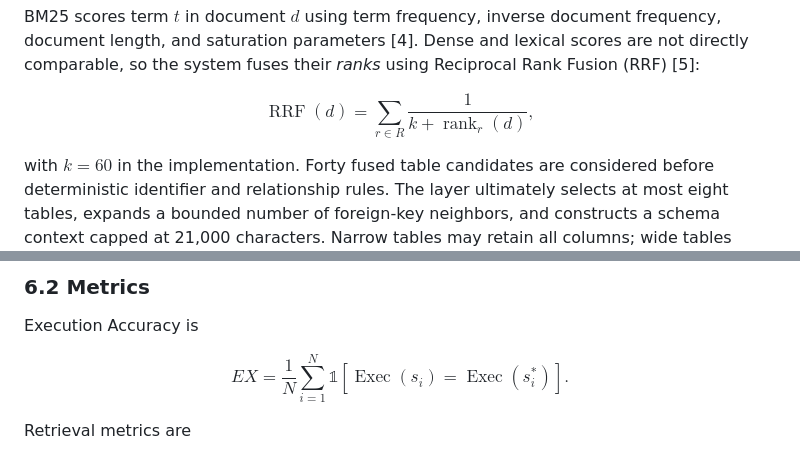
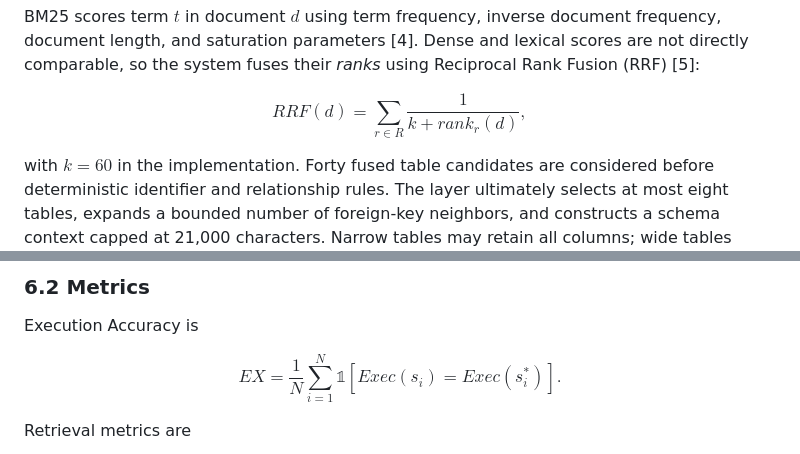
Before and after one commit to YasaminRiahi/chat-with-unknown-data, a Markdown page: docs/technical-report.md, 2 parts joined by grey strips. GitHub-like rendering.

Commit message:
Fix Technical report issue

```diff
--- a/docs/technical-report.md
+++ b/docs/technical-report.md
@@ -179,7 +179,7 @@ frequency, document length, and saturation parameters [4]. Dense and lexical
 scores are not directly comparable, so the system fuses their *ranks* using
 Reciprocal Rank Fusion (RRF) [5]:
 
-$$\operatorname{RRF}(d)=\sum_{r\in R}\frac{1}{k+\operatorname{rank}_r(d)},$$
+$$RRF(d)=\sum_{r\in R}\frac{1}{k+rank_r(d)},$$
 
 with $k=60$ in the implementation. Forty fused table candidates are considered
 before deterministic identifier and relationship rules. The layer ultimately
@@ -306,7 +306,7 @@ queries. Timing uses five repetitions according to the run manifest.
 Execution Accuracy is
 
 $$EX=\frac{1}{N}\sum_{i=1}^{N}\mathbb{1}
-[\operatorname{Exec}(s_i)=\operatorname{Exec}(s_i^*)].$$
+[Exec(s_i)=Exec(s_i^*)].$$
 
 Retrieval metrics are
 
```
